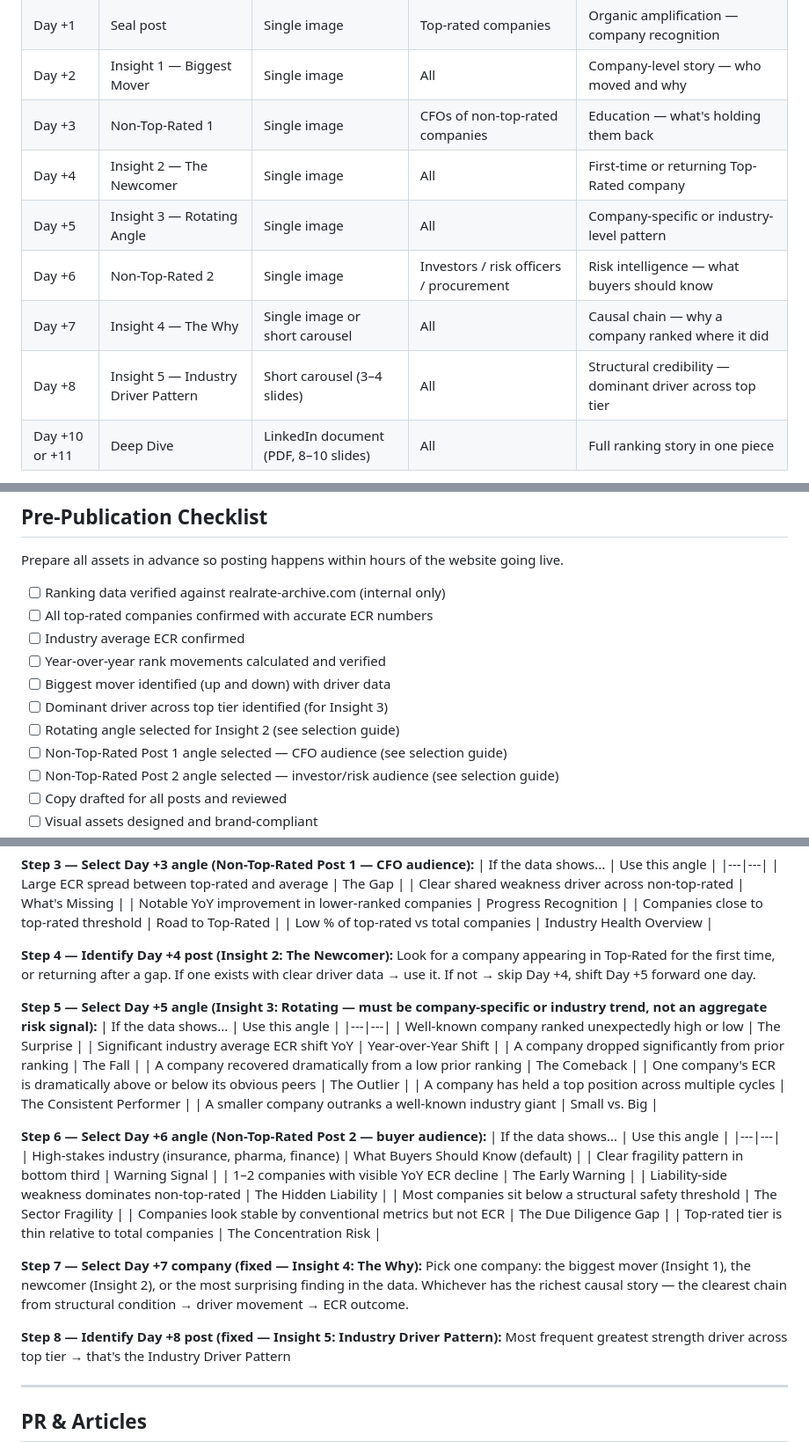
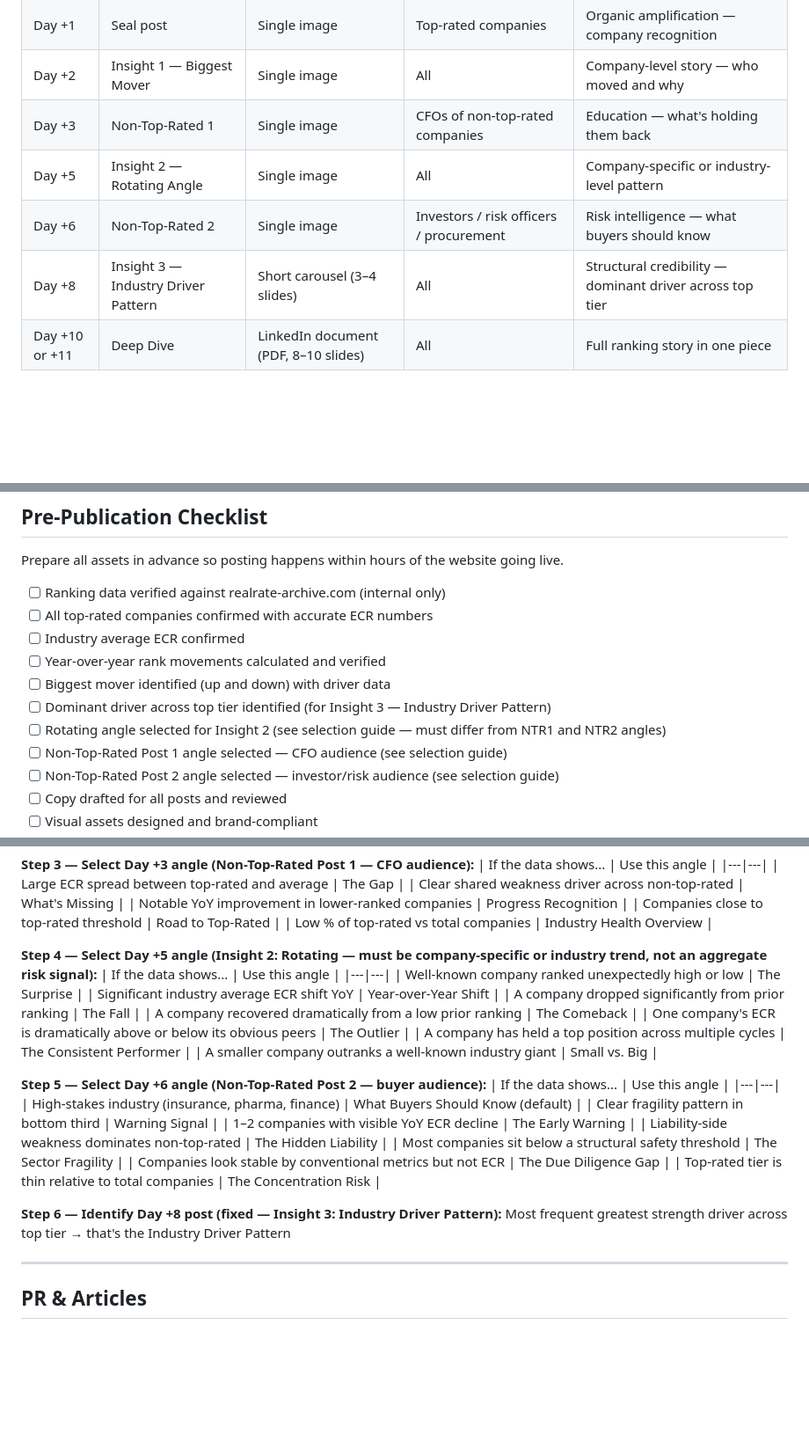
Before and after one commit to realrate/Claude, a Markdown page: SOP/ranking-publication-protocol.md, 3 parts joined by grey strips. Shown at 88% size. Rendered like a GitHub page; blank space fills up the shorter version.

```diff
--- a/SOP/ranking-publication-protocol.md
+++ b/SOP/ranking-publication-protocol.md
@@ -29,11 +29,9 @@ Every post in this protocol follows the same principle: **the story opens, the d
 | Day +1 | Seal post | Single image | Top-rated companies | Organic amplification — company recognition |
 | Day +2 | Insight 1 — Biggest Mover | Single image | All | Company-level story — who moved and why |
 | Day +3 | Non-Top-Rated 1 | Single image | CFOs of non-top-rated companies | Education — what's holding them back |
-| Day +4 | Insight 2 — The Newcomer | Single image | All | First-time or returning Top-Rated company |
-| Day +5 | Insight 3 — Rotating Angle | Single image | All | Company-specific or industry-level pattern |
+| Day +5 | Insight 2 — Rotating Angle | Single image | All | Company-specific or industry-level pattern |
 | Day +6 | Non-Top-Rated 2 | Single image | Investors / risk officers / procurement | Risk intelligence — what buyers should know |
-| Day +7 | Insight 4 — The Why | Single image or short carousel | All | Causal chain — why a company ranked where it did |
-| Day +8 | Insight 5 — Industry Driver Pattern | Short carousel (3–4 slides) | All | Structural credibility — dominant driver across top tier |
+| Day +8 | Insight 3 — Industry Driver Pattern | Short carousel (3–4 slides) | All | Structural credibility — dominant driver across top tier |
 | Day +10 or +11 | Deep Dive | LinkedIn document (PDF, 8–10 slides) | All | Full ranking story in one piece |
 
 > **Spacing rule:** Never post two ranking posts on consecutive days. Each post needs 48 hours minimum to gather engagement before the next goes out.
@@ -49,8 +47,8 @@ Prepare all assets in advance so posting happens within hours of the website goi
 - [ ] Industry average ECR confirmed
 - [ ] Year-over-year rank movements calculated and verified
 - [ ] Biggest mover identified (up and down) with driver data
-- [ ] Dominant driver across top tier identified (for Insight 3)
-- [ ] Rotating angle selected for Insight 2 (see selection guide)
+- [ ] Dominant driver across top tier identified (for Insight 3 — Industry Driver Pattern)
+- [ ] Rotating angle selected for Insight 2 (see selection guide — must differ from NTR1 and NTR2 angles)
 - [ ] Non-Top-Rated Post 1 angle selected — CFO audience (see selection guide)
 - [ ] Non-Top-Rated Post 2 angle selected — investor/risk audience (see selection guide)
 - [ ] Copy drafted for all posts and reviewed
@@ -502,10 +417,7 @@ Largest rank change up or down → that company is Insight 1
 | Companies close to top-rated threshold | Road to Top-Rated |
 | Low % of top-rated vs total companies | Industry Health Overview |
 
-**Step 4 — Identify Day +4 post (Insight 2: The Newcomer):**
-Look for a company appearing in Top-Rated for the first time, or returning after a gap. If one exists with clear driver data → use it. If not → skip Day +4, shift Day +5 forward one day.
-
-**Step 5 — Select Day +5 angle (Insight 3: Rotating — must be company-specific or industry trend, not an aggregate risk signal):**
+**Step 4 — Select Day +5 angle (Insight 2: Rotating — must be company-specific or industry trend, not an aggregate risk signal):**
 | If the data shows... | Use this angle |
 |---|---|
 | Well-known company ranked unexpectedly high or low | The Surprise |
@@ -516,7 +428,7 @@ Look for a company appearing in Top-Rated for the first time, or returning after
 | A company has held a top position across multiple cycles | The Consistent Performer |
 | A smaller company outranks a well-known industry giant | Small vs. Big |
 
-**Step 6 — Select Day +6 angle (Non-Top-Rated Post 2 — buyer audience):**
+**Step 5 — Select Day +6 angle (Non-Top-Rated Post 2 — buyer audience):**
 | If the data shows... | Use this angle |
 |---|---|
 | High-stakes industry (insurance, pharma, finance) | What Buyers Should Know (default) |
@@ -527,10 +439,7 @@ Look for a company appearing in Top-Rated for the first time, or returning after
 | Companies look stable by conventional metrics but not ECR | The Due Diligence Gap |
 | Top-rated tier is thin relative to total companies | The Concentration Risk |
 
-**Step 7 — Select Day +7 company (fixed — Insight 4: The Why):**
-Pick one company: the biggest mover (Insight 1), the newcomer (Insight 2), or the most surprising finding in the data. Whichever has the richest causal story — the clearest chain from structural condition → driver movement → ECR outcome.
-
-**Step 8 — Identify Day +8 post (fixed — Insight 5: Industry Driver Pattern):**
+**Step 6 — Identify Day +8 post (fixed — Insight 3: Industry Driver Pattern):**
 Most frequent greatest strength driver across top tier → that's the Industry Driver Pattern
 
 ---
```
Also changed, not shown: other parts of SOP/ranking-publication-protocol.md (+2 -85 lines).
